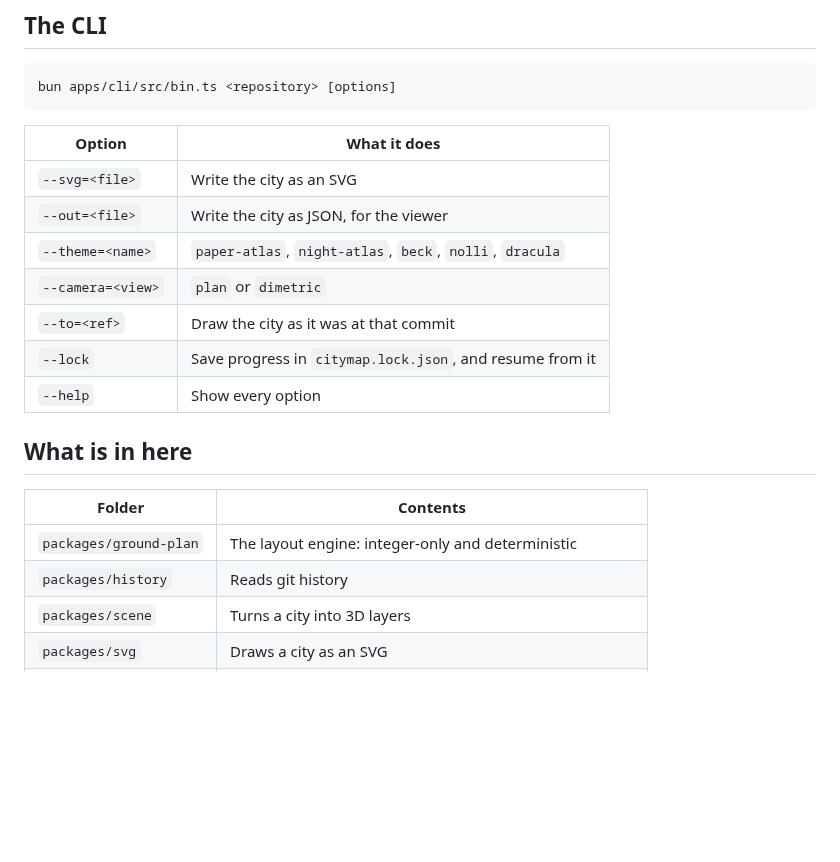
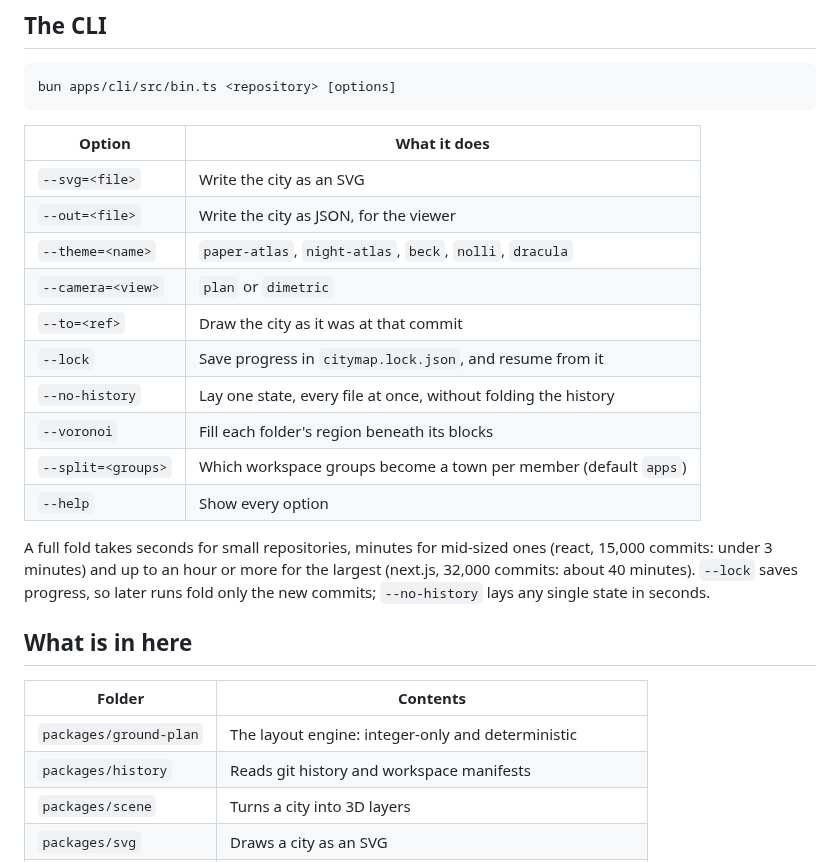
Before and after one commit to webbertakken/citymap, a Markdown page: README.md, the part around one of its changes. Drawn GitHub-style; blank space fills up the shorter version.

````diff
--- a/README.md
+++ b/README.md
@@ -36,22 +65,29 @@ your own.
 bun apps/cli/src/bin.ts <repository> [options]
 ```
 
-| Option            | What it does                                             |
-| ----------------- | -------------------------------------------------------- |
-| `--svg=<file>`    | Write the city as an SVG                                 |
-| `--out=<file>`    | Write the city as JSON, for the viewer                   |
-| `--theme=<name>`  | `paper-atlas`, `night-atlas`, `beck`, `nolli`, `dracula` |
-| `--camera=<view>` | `plan` or `dimetric`                                     |
-| `--to=<ref>`      | Draw the city as it was at that commit                   |
-| `--lock`          | Save progress in `citymap.lock.json`, and resume from it |
-| `--help`          | Show every option                                        |
+| Option             | What it does                                                     |
+| ------------------ | ---------------------------------------------------------------- |
+| `--svg=<file>`     | Write the city as an SVG                                         |
+| `--out=<file>`     | Write the city as JSON, for the viewer                           |
+| `--theme=<name>`   | `paper-atlas`, `night-atlas`, `beck`, `nolli`, `dracula`         |
+| `--camera=<view>`  | `plan` or `dimetric`                                             |
+| `--to=<ref>`       | Draw the city as it was at that commit                           |
+| `--lock`           | Save progress in `citymap.lock.json`, and resume from it         |
+| `--no-history`     | Lay one state, every file at once, without folding the history   |
+| `--voronoi`        | Fill each folder's region beneath its blocks                     |
+| `--split=<groups>` | Which workspace groups become a town per member (default `apps`) |
+| `--help`           | Show every option                                                |
+
+A full fold takes seconds for small repositories, minutes for mid-sized ones (react, 15,000 commits: under 3 minutes)
+and up to an hour or more for the largest (next.js, 32,000 commits: about 40 minutes). `--lock` saves progress, so later
+runs fold only the new commits; `--no-history` lays any single state in seconds.
 
 ## What is in here
 
 | Folder                 | Contents                                                                  |
 | ---------------------- | ------------------------------------------------------------------------- |
 | `packages/ground-plan` | The layout engine: integer-only and deterministic                         |
-| `packages/history`     | Reads git history                                                         |
+| `packages/history`     | Reads git history and workspace manifests                                 |
 | `packages/scene`       | Turns a city into 3D layers                                               |
 | `packages/svg`         | Draws a city as an SVG                                                    |
 | `packages/themes`      | The colour themes                                                         |
````
Also changed, not shown: other parts of README.md (+31 -1 lines), docs/img/growth.png (added), docs/img/hero-kubernetes.png (added), docs/img/scale.png (added), docs/img/themes.png (added), docs/img/viewer-drill.png (added), docs/img/viewer.png (deleted), 7 other files.
